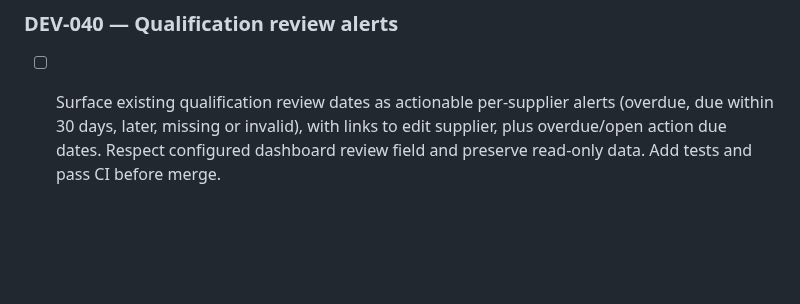
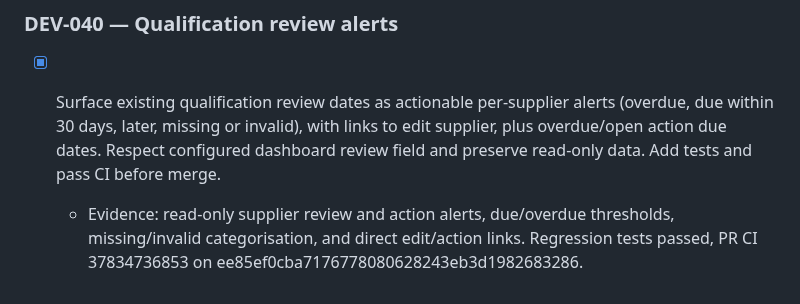
Before and after one commit to zageabb/CatManager, a Markdown page: DEVELOPMENT.md, the part around the change. Rendered like a GitHub page; blank space fills up the shorter version.

Commit message:
Mark DEV-040 completed with CI evidence

```diff
--- a/DEVELOPMENT.md
+++ b/DEVELOPMENT.md
@@ -168,4 +168,6 @@ Build on feature/v3-panel-enhancements; keep `Version_2_Demo` immutable. Update
   - Evidence: supplier-scoped action form and list, creation/update with owner, due date, status and audit snapshots; archived panels are read-only. Behavioural tests passed in PR CI run 37834017837 on ee87994700c6c284289ac9f6d0958ce70491c0fd.
 
 ### DEV-040 — Qualification review alerts
-- [ ] Surface existing qualification review dates as actionable per-supplier alerts (overdue, due within 30 days, later, missing or invalid), with links to edit supplier, plus overdue/open action due dates. Respect configured dashboard review field and preserve read-only data. Add tests and pass CI before merge.
+- [x] Surface existing qualification review dates as actionable per-supplier alerts (overdue, due within 30 days, later, missing or invalid), with links to edit supplier, plus overdue/open action due dates. Respect configured dashboard review field and preserve read-only data. Add tests and pass CI before merge.
+
+  - Evidence: read-only supplier review and action alerts, due/overdue thresholds, missing/invalid categorisation, and direct edit/action links. Regression tests passed, PR CI 37834736853 on ee85ef0cba7176778080628243eb3d1982683286.
```
